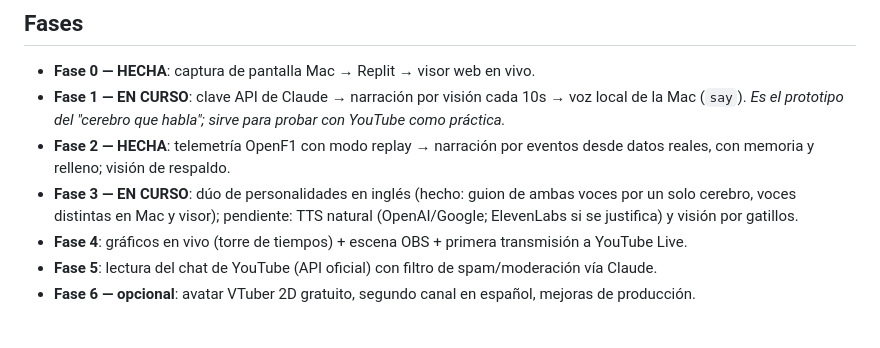
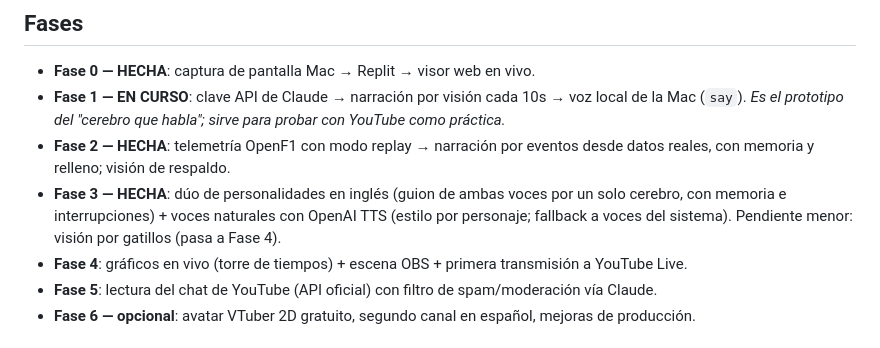
Before and after one commit to lapc276-sys/uberserviciosapp, a Markdown page: VISION.md, the part around the change. GitHub-like rendering.

Commit message:
Mark phase 3 complete: duo with natural TTS voices verified live
Co-Authored-By: Claude Fable 5 <noreply@anthropic.com>
Claude-Session: https://claude.ai/code/session_012ctau4XwcphQTPdsR4Lp5J

```diff
--- a/VISION.md
+++ b/VISION.md
@@ -99,10 +99,10 @@ carrera en vez de ~1.000 continuos.
   sirve para probar con YouTube como práctica.*
 - **Fase 2 — HECHA**: telemetría OpenF1 con modo replay → narración por
   eventos desde datos reales, con memoria y relleno; visión de respaldo.
-- **Fase 3 — EN CURSO**: dúo de personalidades en inglés (hecho: guion de
-  ambas voces por un solo cerebro, voces distintas en Mac y visor);
-  pendiente: TTS natural (OpenAI/Google; ElevenLabs si se justifica) y
-  visión por gatillos.
+- **Fase 3 — HECHA**: dúo de personalidades en inglés (guion de ambas
+  voces por un solo cerebro, con memoria e interrupciones) + voces
+  naturales con OpenAI TTS (estilo por personaje; fallback a voces del
+  sistema). Pendiente menor: visión por gatillos (pasa a Fase 4).
 - **Fase 4**: gráficos en vivo (torre de tiempos) + escena OBS + primera
   transmisión a YouTube Live.
 - **Fase 5**: lectura del chat de YouTube (API oficial) con filtro de
```
